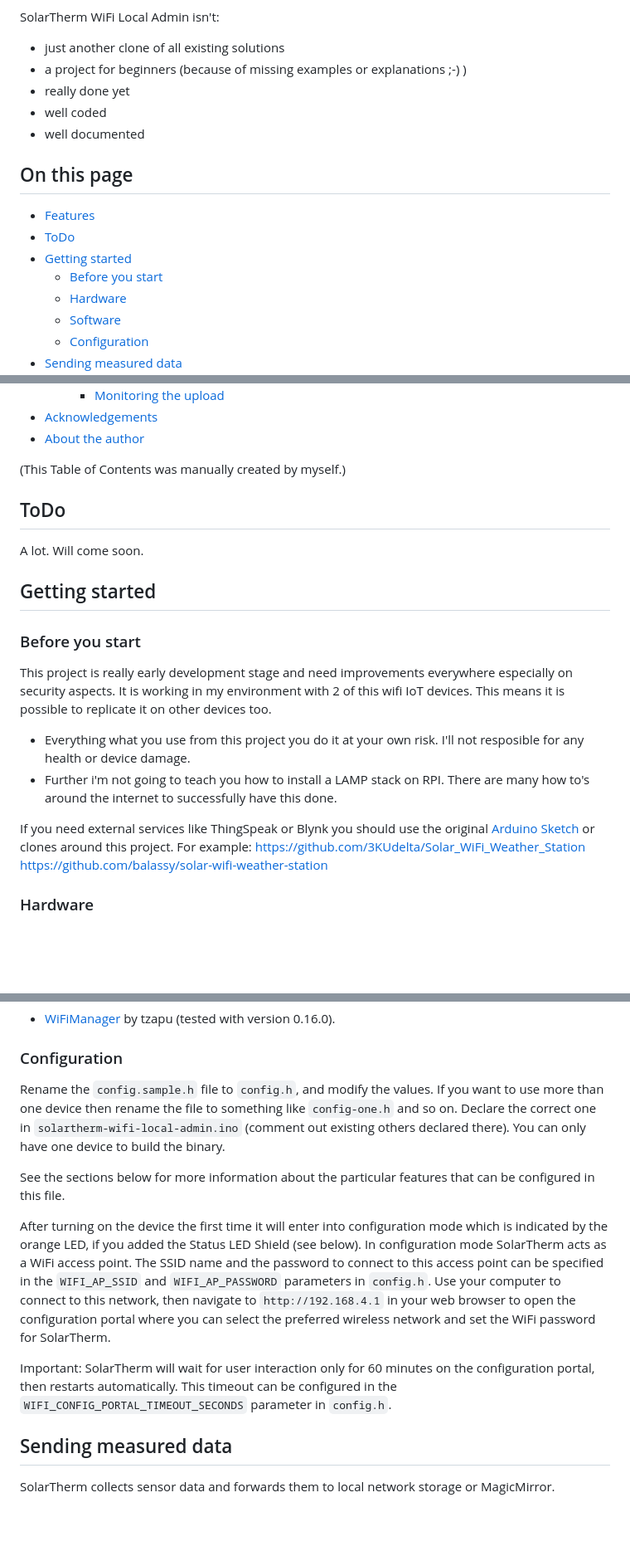
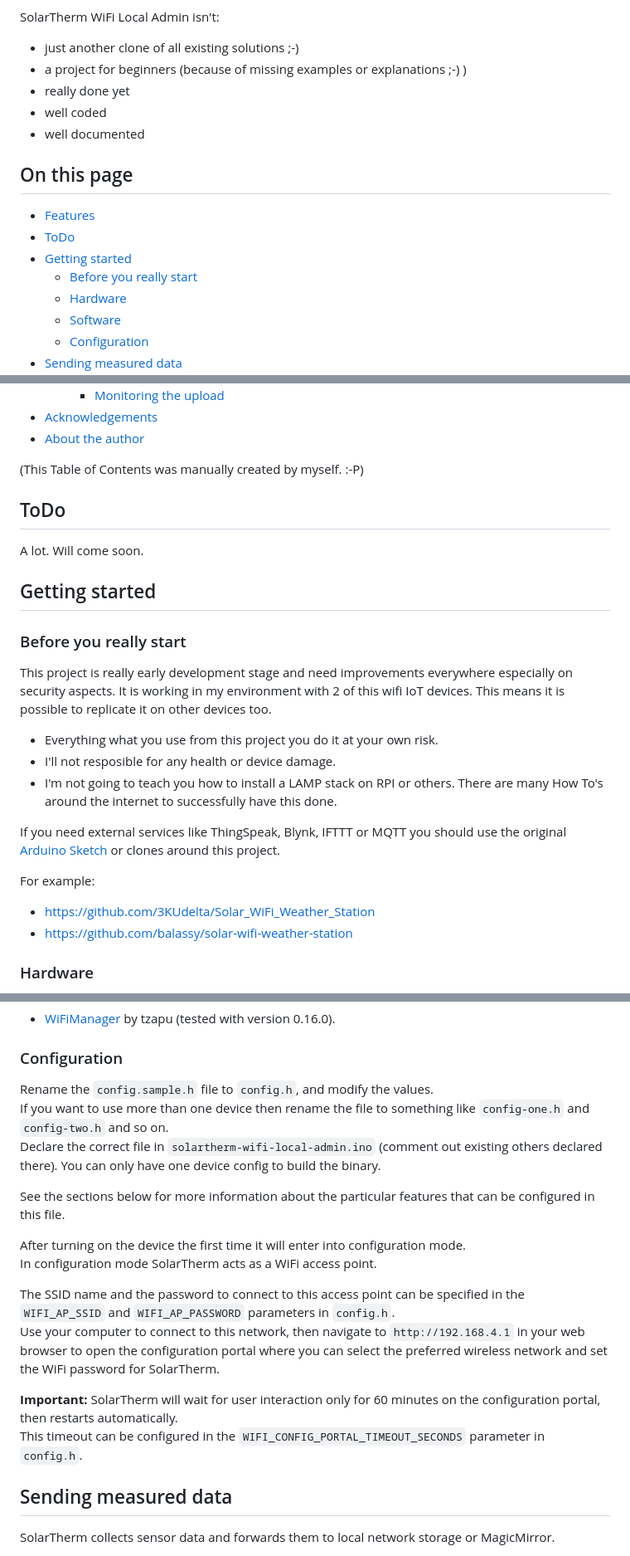
Before and after one commit to coderpussy/SolarTherm-WIFI-Local-Admin, a Markdown page: README.md, 3 parts joined by grey strips. Shown at 83% size. Drawn GitHub-style; blank space fills up the shorter version.

```diff
--- a/README.md
+++ b/README.md
@@ -17,7 +17,7 @@ SolarTherm WiFi Local Admin is able to:
 - automatically update itself with ESP8266 HTTP Update.
 
 SolarTherm WiFi Local Admin isn't:
-- just another clone of all existing solutions
+- just another clone of all existing solutions ;-)
 - a project for beginners (because of missing examples or explanations ;-) )
 - really done yet
 - well coded
@@ -28,7 +28,7 @@ SolarTherm WiFi Local Admin isn't:
 - [Features](#features)
 - [ToDo](#todo)
 - [Getting started](#getting-started)
-  - [Before you start](#before-you-start)
+  - [Before you really start](#before-you-really-start)
   - [Hardware](#hardware)
   - [Software](#software)
   - [Configuration](#configuration)
@@ -49,7 +49,7 @@ SolarTherm WiFi Local Admin isn't:
 - [Acknowledgements](#acknowledgements)
 - [About the author](#about-the-author)
 
-(This Table of Contents was manually created by myself.)
+(This Table of Contents was manually created by myself. :-P)
 
 ## ToDo
 
@@ -57,17 +57,20 @@ A lot. Will come soon.
 
 ## Getting started
 
-### Before you start
+### Before you really start
 
 This project is really early development stage and need improvements everywhere especially on security aspects.
 It is working in my environment with 2 of this wifi IoT devices. This means it is possible to replicate it on other devices too.
 
-- Everything what you use from this project you do it at your own risk. I'll not resposible for any health or device damage.
-- Further i'm not going to teach you how to install a LAMP stack on RPI. There are many how to's around the internet to successfully have this done.
+- Everything what you use from this project you do it at your own risk.
+- I'll not resposible for any health or device damage.
+- I'm not going to teach you how to install a LAMP stack on RPI or others. There are many How To's around the internet to successfully have this done.
 
-If you need external services like ThingSpeak or Blynk you should use the original [Arduino Sketch](https://www.instructables.com/id/Solar-Powered-WiFi-Weather-Station-V20/) or clones around this project. For example:
-https://github.com/3KUdelta/Solar_WiFi_Weather_Station
-https://github.com/balassy/solar-wifi-weather-station
+If you need external services like ThingSpeak, Blynk, IFTTT or MQTT you should use the original [Arduino Sketch](https://www.instructables.com/id/Solar-Powered-WiFi-Weather-Station-V20/) or clones around this project.
+
+For example:
+- https://github.com/3KUdelta/Solar_WiFi_Weather_Station<br />
+- https://github.com/balassy/solar-wifi-weather-station<br />
 
 ### Hardware
 
@@ -82,15 +91,20 @@ You have to install the following libraries this project depends on to your deve
 
 ### Configuration
 
-Rename the `config.sample.h` file to `config.h`, and modify the values.
-If you want to use more than one device then rename the file to something like `config-one.h` and so on.
-Declare the correct one in `solartherm-wifi-local-admin.ino` (comment out existing others declared there). You can only have one device to build the binary.
+Rename the `config.sample.h` file to `config.h`, and modify the values.<br />
+If you want to use more than one device then rename the file to something like `config-one.h` and `config-two.h` and so on.<br />
+Declare the correct file in `solartherm-wifi-local-admin.ino` (comment out existing others declared there). You can only have one device config to build the binary.
 
 See the sections below for more information about the particular features that can be configured in this file.
 
-After turning on the device the first time it will enter into configuration mode which is indicated by the orange LED, if you added the Status LED Shield (see below). In configuration mode SolarTherm acts as a WiFi access point. The SSID name and the password to connect to this access point can be specified in the `WIFI_AP_SSID` and `WIFI_AP_PASSWORD` parameters in `config.h`. Use your computer to connect to this network, then navigate to `http://192.168.4.1` in your web browser to open the configuration portal where you can select the preferred wireless network and set the WiFi password for SolarTherm.
+After turning on the device the first time it will enter into configuration mode.<br />
+In configuration mode SolarTherm acts as a WiFi access point.
 
-Important: SolarTherm will wait for user interaction only for 60 minutes on the configuration portal, then restarts automatically. This timeout can be configured in the `WIFI_CONFIG_PORTAL_TIMEOUT_SECONDS` parameter in `config.h`.
+The SSID name and the password to connect to this access point can be specified in the `WIFI_AP_SSID` and `WIFI_AP_PASSWORD` parameters in `config.h`.<br />
+Use your computer to connect to this network, then navigate to `http://192.168.4.1` in your web browser to open the configuration portal where you can select the preferred wireless network and set the WiFi password for SolarTherm.
+
+**Important:** SolarTherm will wait for user interaction only for 60 minutes on the configuration portal, then restarts automatically.<br />
+This timeout can be configured in the `WIFI_CONFIG_PORTAL_TIMEOUT_SECONDS` parameter in `config.h`.
 
 ## Sending measured data
 
```
Also changed, not shown: other parts of README.md (+56 -37 lines), docs/bed-inner.jpg (added), docs/bedroom.jpg (added), docs/living-inner.jpg (added), docs/livingroom.jpg (added), docs/magicmirror.jpg (added), docs/solartherm-web.jpg (added), 1 other file.
